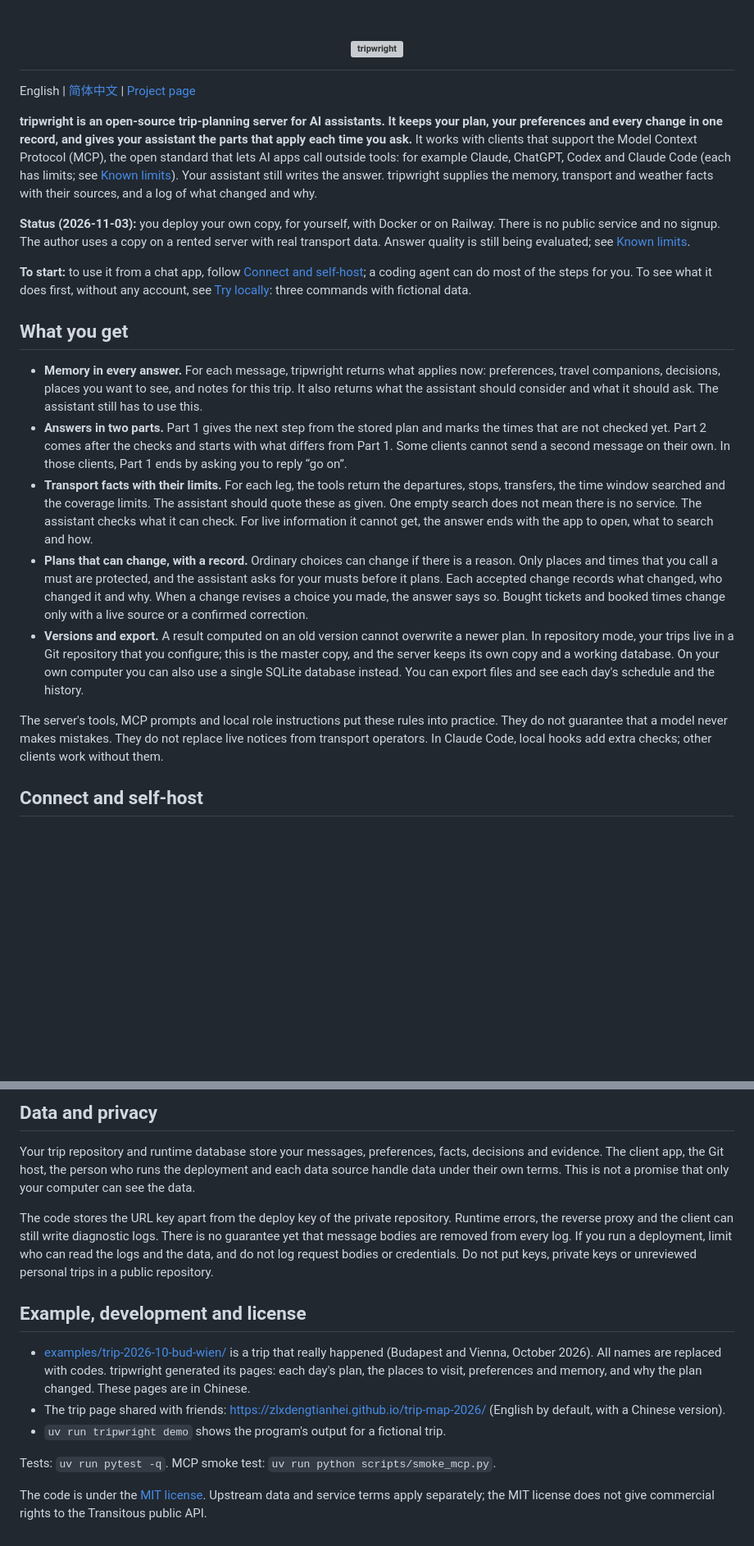
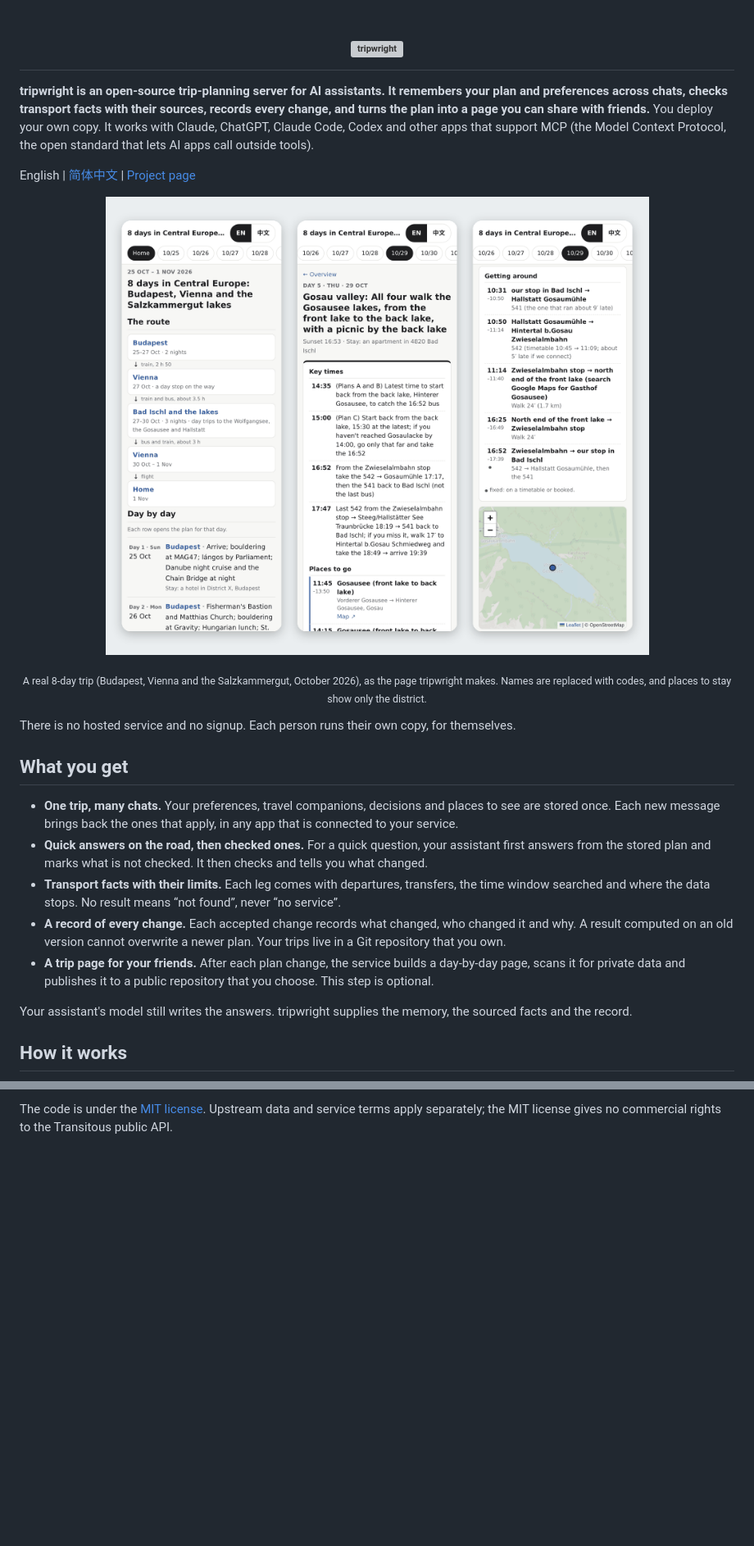
Before and after one commit to zlxdengtianhei/tripwright, a Markdown page: README.md, 2 parts joined by grey strips. Shown at 82% size. Rendered like a GitHub page; pictures changed too: docs/assets/hero.png (added); blank space fills up the shorter version; grey boxes are pictures that could not be loaded.

```diff
--- a/README.md
+++ b/README.md
@@ -1,22 +1,23 @@
 <h1 align="center"><img src="docs/assets/logo.svg" alt="tripwright" width="317" height="64"></h1>
+
+**tripwright is an open-source trip-planning server for AI assistants. It remembers your plan and preferences across chats, checks transport facts with their sources, records every change, and turns the plan into a page you can share with friends.** You deploy your own copy. It works with Claude, ChatGPT, Claude Code, Codex and other apps that support MCP (the Model Context Protocol, the open standard that lets AI apps call outside tools).
 
 English | [简体中文](README.zh-CN.md) | [Project page](https://zlxdengtianhei.github.io/tripwright/)
 
-**tripwright is an open-source trip-planning server for AI assistants. It keeps your plan, your preferences and every change in one record, and gives your assistant the parts that apply each time you ask.** It works with clients that support the Model Context Protocol (MCP), the open standard that lets AI apps call outside tools: for example Claude, ChatGPT, Codex and Claude Code (each has limits; see [Known limits](#known-limits)). Your assistant still writes the answer. tripwright supplies the memory, transport and weather facts with their sources, and a log of what changed and why.
+<p align="center"><img src="docs/assets/hero.png" alt="Three phone screens of a real 8-day trip page made by tripwright: the route and the list of days; one day's key times and places to go; the same day's transport legs with a map" width="760"></p>
+<p align="center"><sub>A real 8-day trip (Budapest, Vienna and the Salzkammergut, October 2026), as the page tripwright makes. Names are replaced with codes, and places to stay show only the district.</sub></p>
 
-**Status (2026-11-03):** you deploy your own copy, for yourself, with Docker or on Railway. There is no public service and no signup. The author uses a copy on a rented server with real transport data. Answer quality is still being evaluated; see [Known limits](#known-limits).
-
-**To start:** to use it from a chat app, follow [Connect and self-host](#connect-and-self-host); a coding agent can do most of the steps for you. To see what it does first, without any account, see [Try locally](#try-locally): three commands with fictional data.
+There is no hosted service and no signup. Each person runs their own copy, for themselves.
 
 ## What you get
 
-- **Memory in every answer.** For each message, tripwright returns what applies now: preferences, travel companions, decisions, places you want to see, and notes for this trip. It also returns what the assistant should consider and what it should ask. The assistant still has to use this.
-- **Answers in two parts.** Part 1 gives the next step from the stored plan and marks the times that are not checked yet. Part 2 comes after the checks and starts with what differs from Part 1. Some clients cannot send a second message on their own. In those clients, Part 1 ends by asking you to reply “go on”.
-- **Transport facts with their limits.** For each leg, the tools return the departures, stops, transfers, the time window searched and the coverage limits. The assistant should quote these as given. One empty search does not mean there is no service. The assistant checks what it can check. For live information it cannot get, the answer ends with the app to open, what to search and how.
-- **Plans that can change, with a record.** Ordinary choices can change if there is a reason. Only places and times that you call a must are protected, and the assistant asks for your musts before it plans. Each accepted change records what changed, who changed it and why. When a change revises a choice you made, the answer says so. Bought tickets and booked times change only with a live source or a confirmed correction.
-- **Versions and export.** A result computed on an old version cannot overwrite a newer plan. In repository mode, your trips live in a Git repository that you configure; this is the master copy, and the server keeps its own copy and a working database. On your own computer you can also use a single SQLite database instead. You can export files and see each day's schedule and the history.
+- **One trip, many chats.** Your preferences, travel companions, decisions and places to see are stored once. Each new message brings back the ones that apply, in any app that is connected to your service.
+- **Quick answers on the road, then checked ones.** For a quick question, your assistant first answers from the stored plan and marks what is not checked. It then checks and tells you what changed.
+- **Transport facts with their limits.** Each leg comes with departures, transfers, the time window searched and where the data stops. No result means “not found”, never “no service”.
+- **A record of every change.** Each accepted change records what changed, who changed it and why. A result computed on an old version cannot overwrite a newer plan. Your trips live in a Git repository that you own.
+- **A trip page for your friends.** After each plan change, the service builds a day-by-day page, scans it for private data and publishes it to a public repository that you choose. This step is optional.
 
-The server's tools, MCP prompts and local role instructions put these rules into practice. They do not guarantee that a model never makes mistakes. They do not replace live notices from transport operators. In Claude Code, local hooks add extra checks; other clients work without them.
+Your assistant's model still writes the answers. tripwright supplies the memory, the sourced facts and the record.
 
-## Connect and self-host
+## How it works
 
@@ -86,15 +84 @@ TRIPWRIGHT_PROVIDERS=live uv run tripwright --repo ./my-trips serve --stdio
-## Data and privacy
-
-Your trip repository and runtime database store your messages, preferences, facts, decisions and evidence. The client app, the Git host, the person who runs the deployment and each data source handle data under their own terms. This is not a promise that only your computer can see the data.
-
-The code stores the URL key apart from the deploy key of the private repository. Runtime errors, the reverse proxy and the client can still write diagnostic logs. There is no guarantee yet that message bodies are removed from every log. If you run a deployment, limit who can read the logs and the data, and do not log request bodies or credentials. Do not put keys, private keys or unreviewed personal trips in a public repository.
-
-## Example, development and license
-
-- [examples/trip-2026-10-bud-wien/](examples/trip-2026-10-bud-wien/) is a trip that really happened (Budapest and Vienna, October 2026). All names are replaced with codes. tripwright generated its pages: each day's plan, the places to visit, preferences and memory, and why the plan changed. These pages are in Chinese.
-- The trip page shared with friends: <https://zlxdengtianhei.github.io/trip-map-2026/> (English by default, with a Chinese version).
-- `uv run tripwright demo` shows the program's output for a fictional trip.
-
-Tests: `uv run pytest -q`. MCP smoke test: `uv run python scripts/smoke_mcp.py`.
-
-The code is under the [MIT license](LICENSE). Upstream data and service terms apply separately; the MIT license does not give commercial rights to the Transitous public API.
+The code is under the [MIT license](LICENSE). Upstream data and service terms apply separately; the MIT license gives no commercial rights to the Transitous public API.
```
Also changed, not shown: other parts of README.md (+46 -49 lines), README.zh-CN.md (+58 -74 lines), docs/CONNECT.md (+1 -1 lines), docs/assets/social-preview.png (added), homepage/assets/hero.png (added), homepage/assets/social-preview.png (added), 6 other files.
